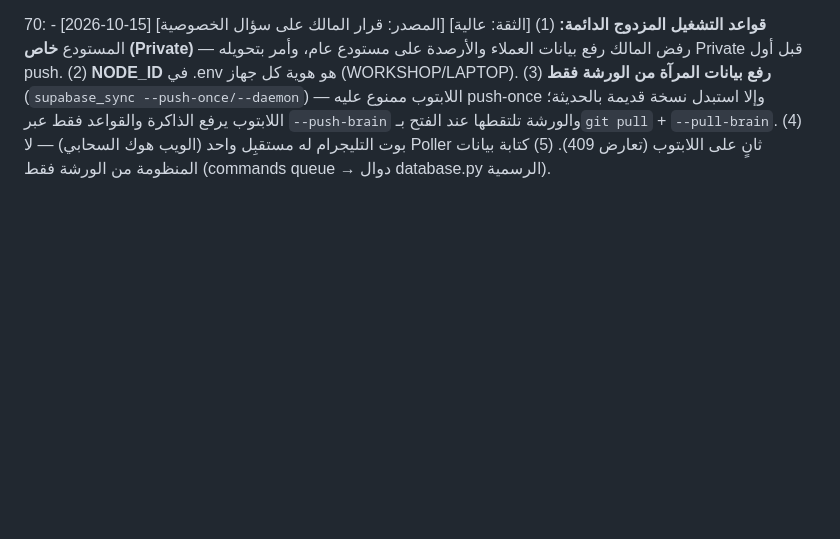
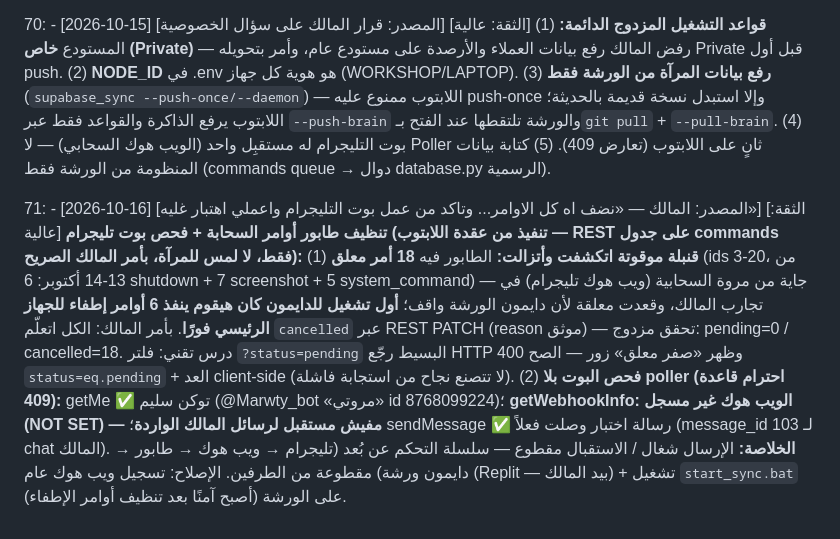
Before and after one commit to mahmoudelnagarprint-web/Marwa-Bot, a Markdown page: memory/decisions_log.md, the part around the change. Drawn GitHub-style; blank space fills up the shorter version.

```diff
--- a/memory/decisions_log.md
+++ b/memory/decisions_log.md
@@ -139,3 +139,5 @@ ode_modules\dsh-plugin-elnagarprint-telegram. يُحدّث defaultServiceRoot()
    - **(و) `LAPTOP_SECRET_KIT.md`** (محلي، محمي بـ.gitignore): كل المفاتيح الحقيقية كاملة + بطاقة إلغاء الطوارئ + البرومبت السحري للتفعيل بضغطة واحدة + تقرير إضافات DSH للابتوب.
 
 70: - [2026-10-15] [المصدر: قرار المالك على سؤال الخصوصية] [الثقة: عالية] **قواعد التشغيل المزدوج الدائمة:** (1) المستودع **خاص (Private)** — رفض المالك رفع بيانات العملاء والأرصدة على مستودع عام، وأمر بتحويله Private قبل أول push. (2) **NODE_ID** في .env هو هوية كل جهاز (WORKSHOP/LAPTOP). (3) **رفع بيانات المرآة من الورشة فقط** (`supabase_sync --push-once/--daemon`) — اللابتوب ممنوع عليه push-once وإلا استبدل نسخة قديمة بالحديثة؛ اللابتوب يرفع الذاكرة والقواعد فقط عبر `--push-brain` والورشة تلتقطها عند الفتح بـ`git pull` + `--pull-brain`. (4) بوت التليجرام له مستقبِل واحد (الويب هوك السحابي) — لا Poller ثانٍ على اللابتوب (تعارض 409). (5) كتابة بيانات المنظومة من الورشة فقط (commands queue → دوال database.py الرسمية).
+
+71: - [2026-10-16] [المصدر: المالك — «نضف اه كل الاوامر... وتاكد من عمل بوت التليجرام واعملي اهتبار غليه»] [الثقة: عالية] **تنظيف طابور أوامر السحابة + فحص بوت تليجرام (تنفيذ من عقدة اللابتوب — REST على جدول commands فقط، لا لمس للمرآة، بأمر المالك الصريح):** (1) **قنبلة موقوتة اتكشفت وأتزالت:** الطابور فيه **18 أمر معلق** (ids 3-20، من 13-14 أكتوبر: 6 shutdown + 7 screenshot + 5 system_command) — جاية من مروة السحابية (ويب هوك تليجرام) في تجارب المالك، وقعدت معلقة لأن دايمون الورشة واقف؛ **أول تشغيل للدايمون كان هيقوم ينفذ 6 أوامر إطفاء للجهاز الرئيسي فورًا**. بأمر المالك: الكل اتعلّم `cancelled` عبر REST PATCH (reason موثق) — تحقق مزدوج: pending=0 / cancelled=18. درس تقني: فلتر `?status=pending` البسيط رجّع HTTP 400 وظهر «صفر معلق» زور — الصح `status=eq.pending` + العد client-side (لا تتصنع نجاح من استجابة فاشلة). (2) **فحص البوت بلا poller (احترام قاعدة 409):** getMe ✅ توكن سليم (@Marwty_bot «مروتي» id 8768099224)؛ **getWebhookInfo: الويب هوك غير مسجل (NOT SET) — مفيش مستقبل لرسائل المالك الواردة**؛ sendMessage ✅ رسالة اختبار وصلت فعلاً (message_id 103 لـ chat المالك). **الخلاصة:** الإرسال شغال / الاستقبال مقطوع — سلسلة التحكم عن بُعد (تليجرام → ويب هوك → طابور → دايمون ورشة) مقطوعة من الطرفين. الإصلاح: تسجيل ويب هوك عام (Replit — بيد المالك) + تشغيل `start_sync.bat` على الورشة (أصبح آمنًا بعد تنظيف أوامر الإطفاء).
```
Also changed, not shown: STATUS.md (+8 -1 lines), memory/lessons.md (+1 -0 lines).
